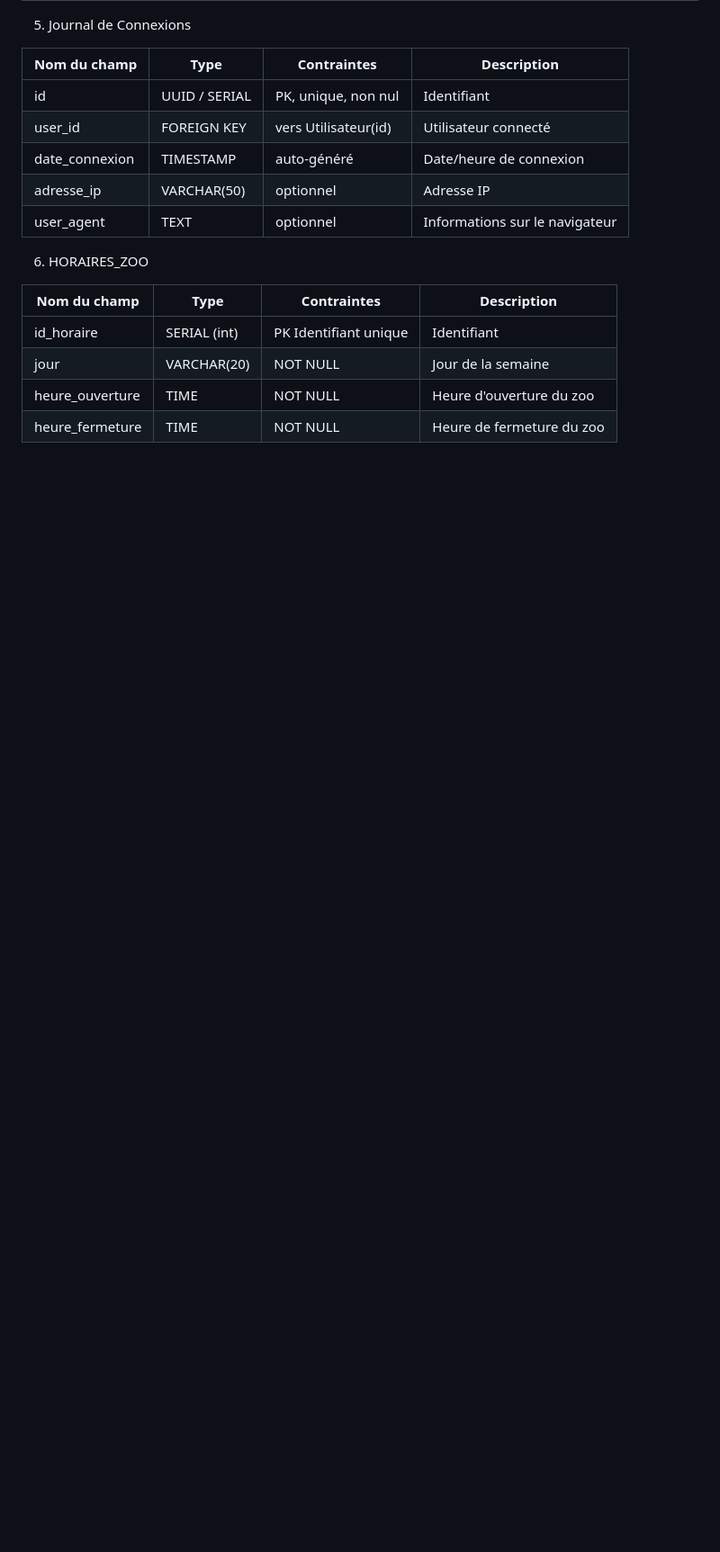
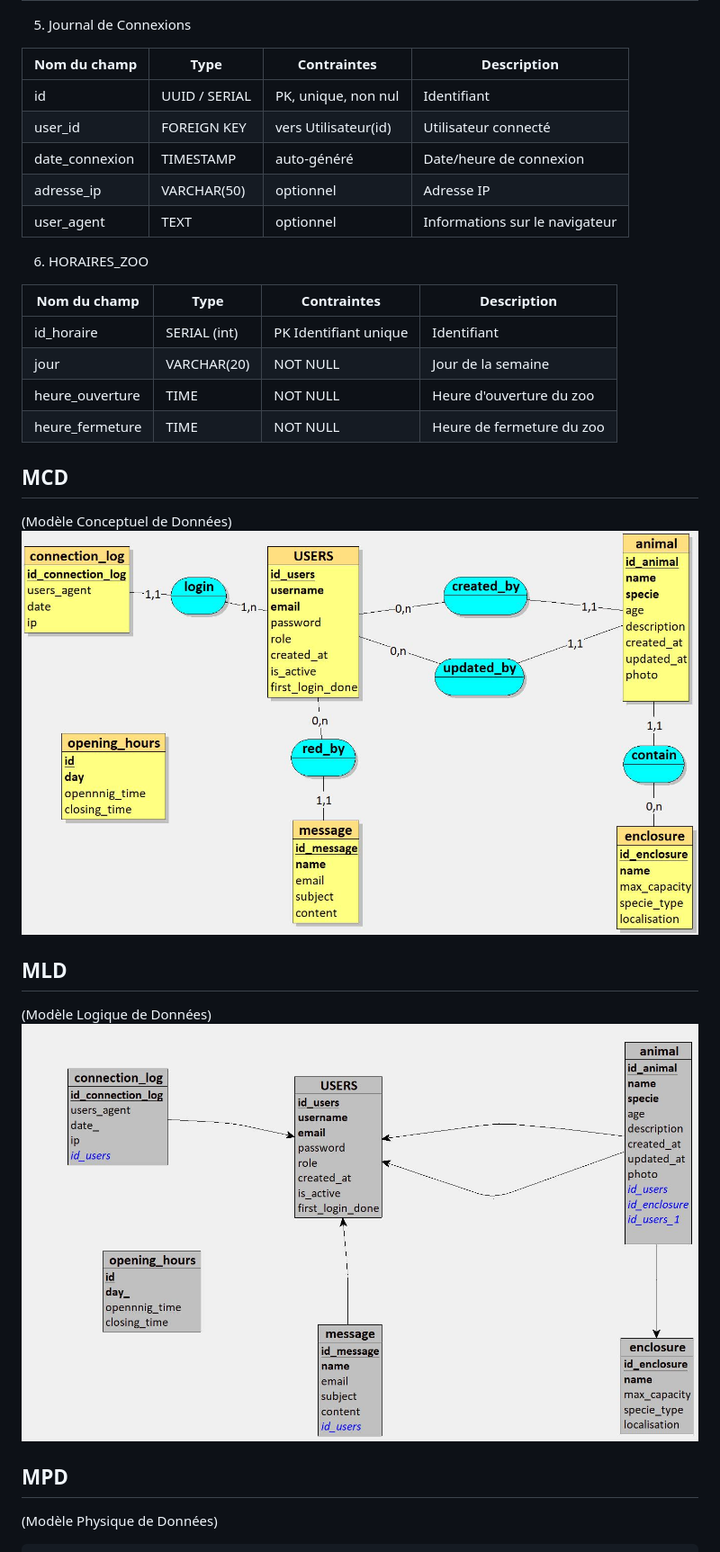
Before and after one commit to MelvinAssi/zoo-project, a Markdown page: docs/merise/README.md, the part around the change printed below. Shown: that part at 90% size. GitHub-like rendering; pictures changed too: docs/merise/MCD.jpg (added), docs/merise/MLD.jpg (added); blank space fills up the shorter version.

Commit message:
add mcd mld mpd merise

```diff
--- a/docs/merise/README.md
+++ b/docs/merise/README.md
@@ -170,3 +177,17 @@ id_horaire|	SERIAL (int)|	PK	Identifiant unique|Identifiant
 jour	|VARCHAR(20)	|NOT NULL|	Jour de la semaine
 heure_ouverture	|TIME	|NOT NULL	|Heure d'ouverture du zoo
 heure_fermeture	|TIME	|NOT NULL|	Heure de fermeture du zoo
+
+## MCD
+(Modèle Conceptuel de Données)
+![MCD](MCD.jpg)
+
+
+## MLD
+(Modèle Logique de Données)
+![MLD](MLD.jpg)
+## MPD
+(Modèle Physique de Données)
+
+
+
```
Also changed, not shown: other parts of docs/merise/README.md (+84 -2 lines), docs/merise/LoopingImage.jpg (added), 3 other files.
